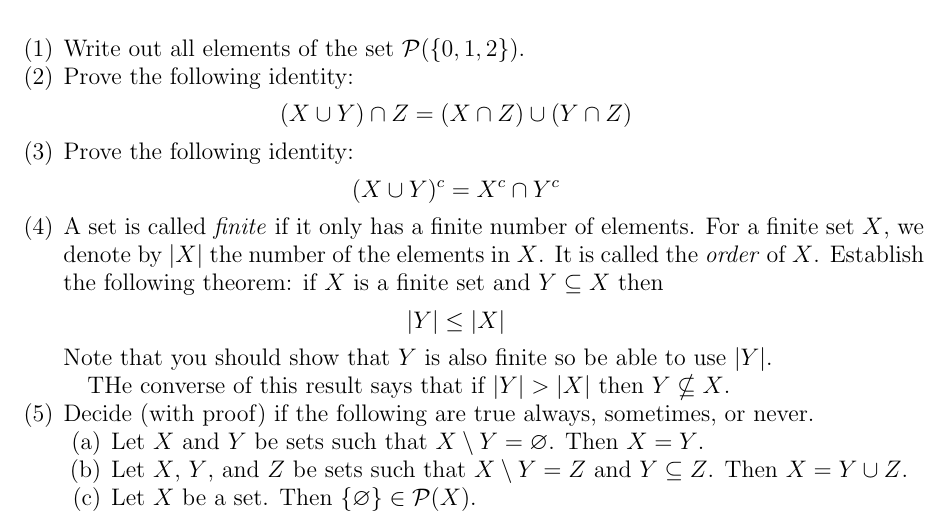
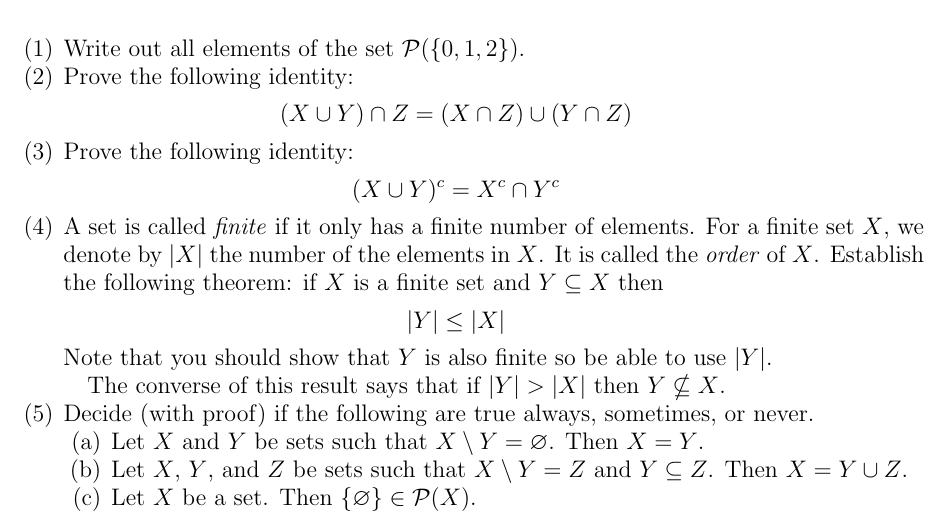
Before and after one commit to UofSC-Fall-2022-Math-300-H01/homework8, a LaTeX paper (main.tex): part of the page, cut so that both start at the same text. Compiled offline with pdfLaTeX.

Commit message:
fix typo

```diff
--- a/main.tex
+++ b/main.tex
@@ -54,7 +54,7 @@
 		Note that you should show that $Y$ is also finite so be able to
 		use $|Y|$.
 
-		THe converse of this result says that if $|Y| > |X|$ then $Y \nsubseteq X$.
+		The converse of this result says that if $|Y| > |X|$ then $Y \nsubseteq X$.
 	%
 	%
 	% \item Given a family of sets $\{ X_i \mid i \in I \}$, we define the product
```
Also changed, not shown: main.pdf.
